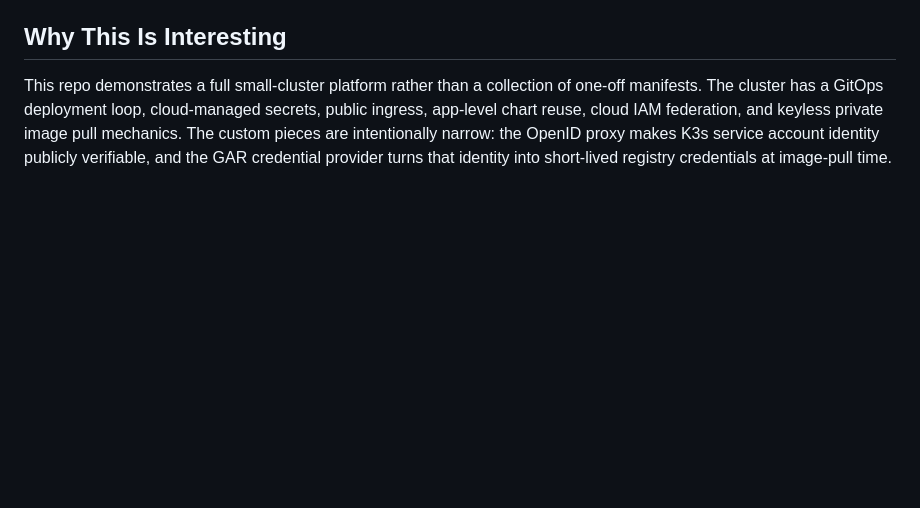
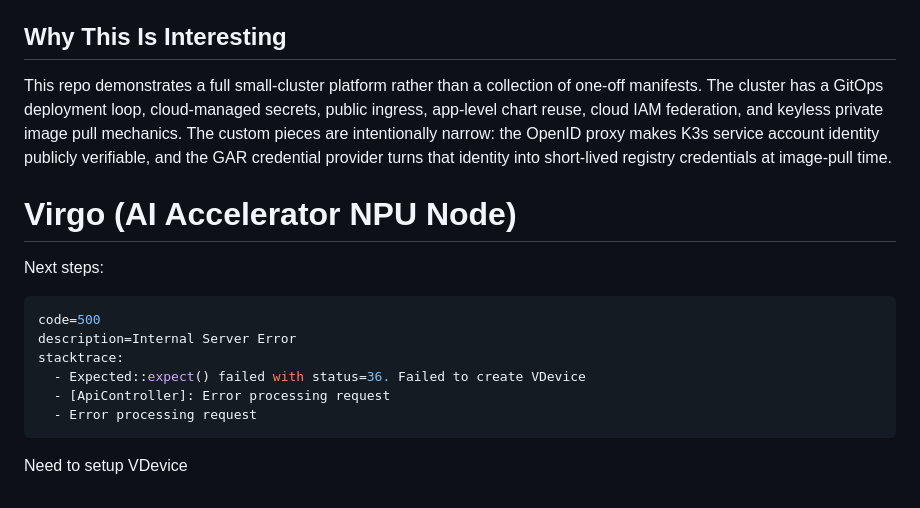
Before and after one commit to ccrawford4/home, a Markdown page: README.md, the part around the change. Drawn GitHub-style; blank space fills up the shorter version.

Commit message:
setup vdevice

````diff
--- a/README.md
+++ b/README.md
@@ -662,3 +662,15 @@ keyless private image pull mechanics. The custom pieces are intentionally narrow
 the OpenID proxy makes K3s service account identity publicly verifiable, and the
 GAR credential provider turns that identity into short-lived registry
 credentials at image-pull time.
+
+# Virgo (AI Accelerator NPU Node)
+Next steps:
+```bash
+code=500
+description=Internal Server Error
+stacktrace:
+  - Expected::expect() failed with status=36. Failed to create VDevice
+  - [ApiController]: Error processing request
+  - Error processing request
+```
+Need to setup VDevice
````
